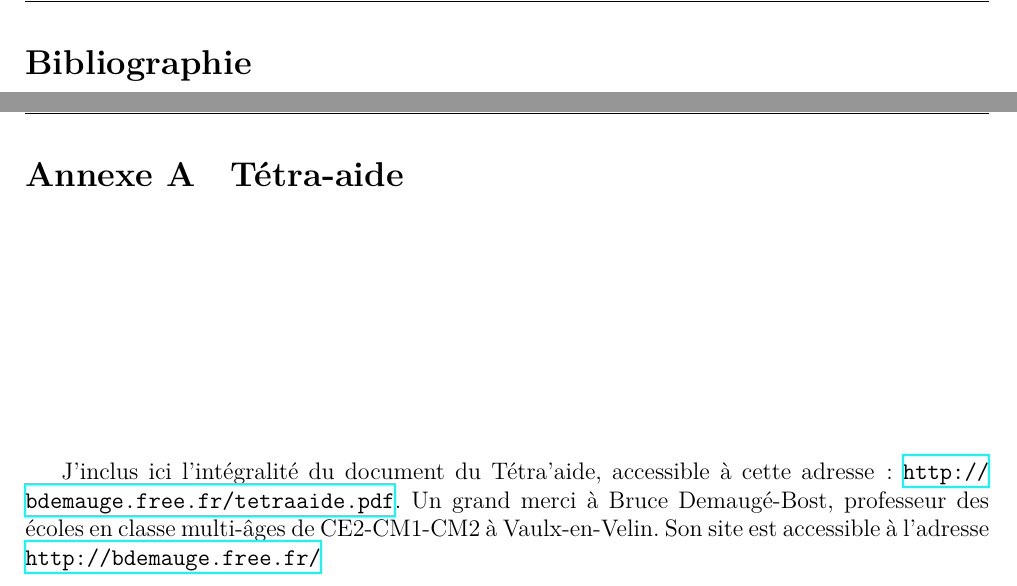
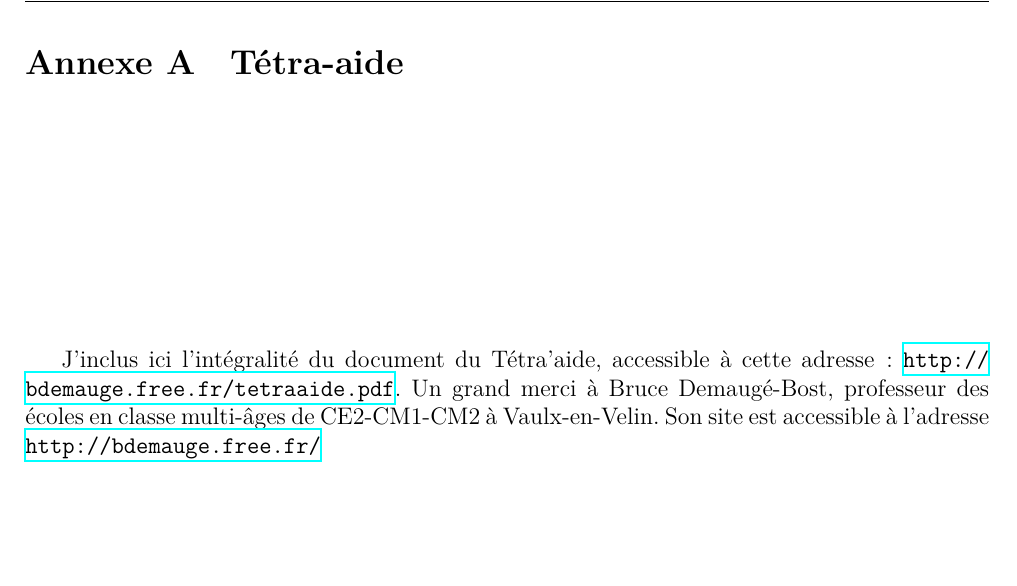
Before and after one commit to vvvictoire/memoire-meef, a LaTeX book (main/henriette_jidouard_milis_2018_19_MEMOIRE MEEF.tex, which reads main/sections/bibliographie.tex): two parts of pages 25 and 26 of 47 before the commit and part of page 25 of 46 after it, the two joined at a grey line, cut at the place of the change, the shorter picture padded with empty space. Compiled offline with XeLaTeX.

Commit message:
remove \bibsection

```diff
--- a/main/sections/bibliographie.tex
+++ b/main/sections/bibliographie.tex
@@ -1,5 +1,4 @@
 \nocite{*}
 \addcontentsline{toc}{section}{Bibliographie}
 \bibliographystyle{plain}
-\bibsection
 \bibliography{bibliographie}
```
